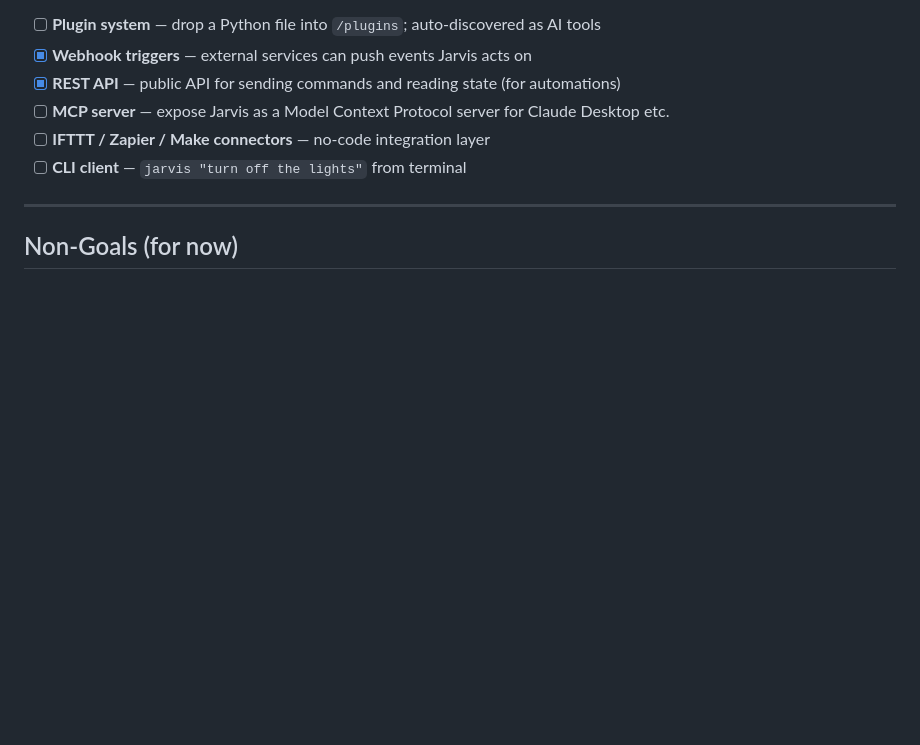
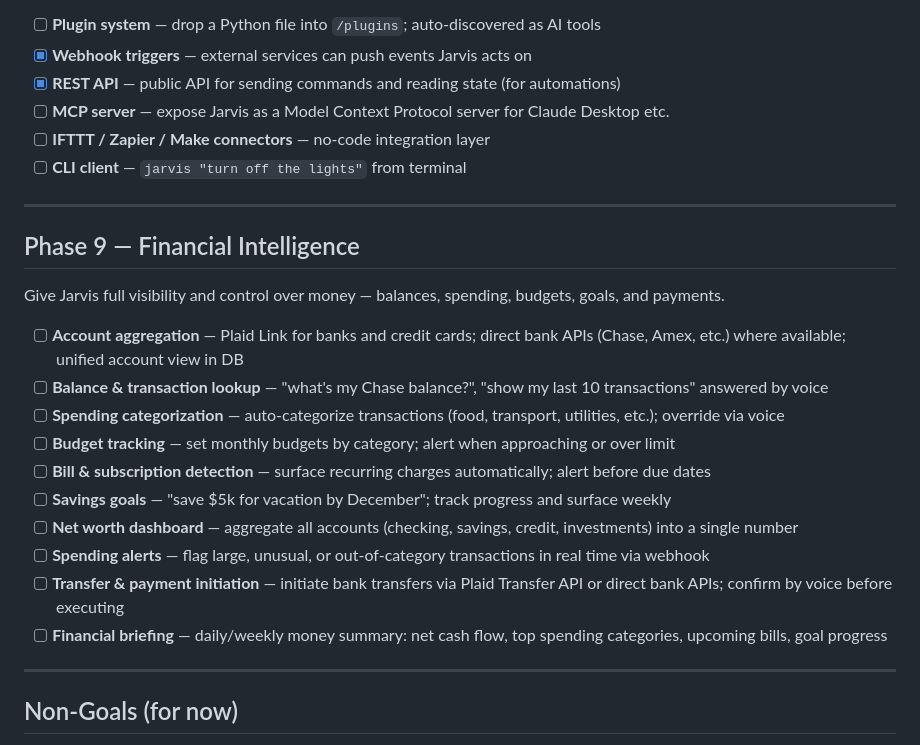
Before and after one commit to gavvahar/Jarvis, a Markdown page: ROADMAP.md, the part around the change. Rendered like a GitHub page; blank space fills up the shorter version.

Commit message:
feat: add Phase 9 for Financial Intelligence with comprehensive money management features

```diff
--- a/ROADMAP.md
+++ b/ROADMAP.md
@@ -123,6 +123,23 @@ Make Jarvis a platform others can build on, like Alexa Skills or Google Actions.
 
 ---
 
+## Phase 9 — Financial Intelligence
+
+Give Jarvis full visibility and control over money — balances, spending, budgets, goals, and payments.
+
+- [ ] **Account aggregation** — Plaid Link for banks and credit cards; direct bank APIs (Chase, Amex, etc.) where available; unified account view in DB
+- [ ] **Balance & transaction lookup** — "what's my Chase balance?", "show my last 10 transactions" answered by voice
+- [ ] **Spending categorization** — auto-categorize transactions (food, transport, utilities, etc.); override via voice
+- [ ] **Budget tracking** — set monthly budgets by category; alert when approaching or over limit
+- [ ] **Bill & subscription detection** — surface recurring charges automatically; alert before due dates
+- [ ] **Savings goals** — "save $5k for vacation by December"; track progress and surface weekly
+- [ ] **Net worth dashboard** — aggregate all accounts (checking, savings, credit, investments) into a single number
+- [ ] **Spending alerts** — flag large, unusual, or out-of-category transactions in real time via webhook
+- [ ] **Transfer & payment initiation** — initiate bank transfers via Plaid Transfer API or direct bank APIs; confirm by voice before executing
+- [ ] **Financial briefing** — daily/weekly money summary: net cash flow, top spending categories, upcoming bills, goal progress
+
+---
+
 ## Non-Goals (for now)
 
 - Replacing a smartphone OS (we augment, not replace)
```
